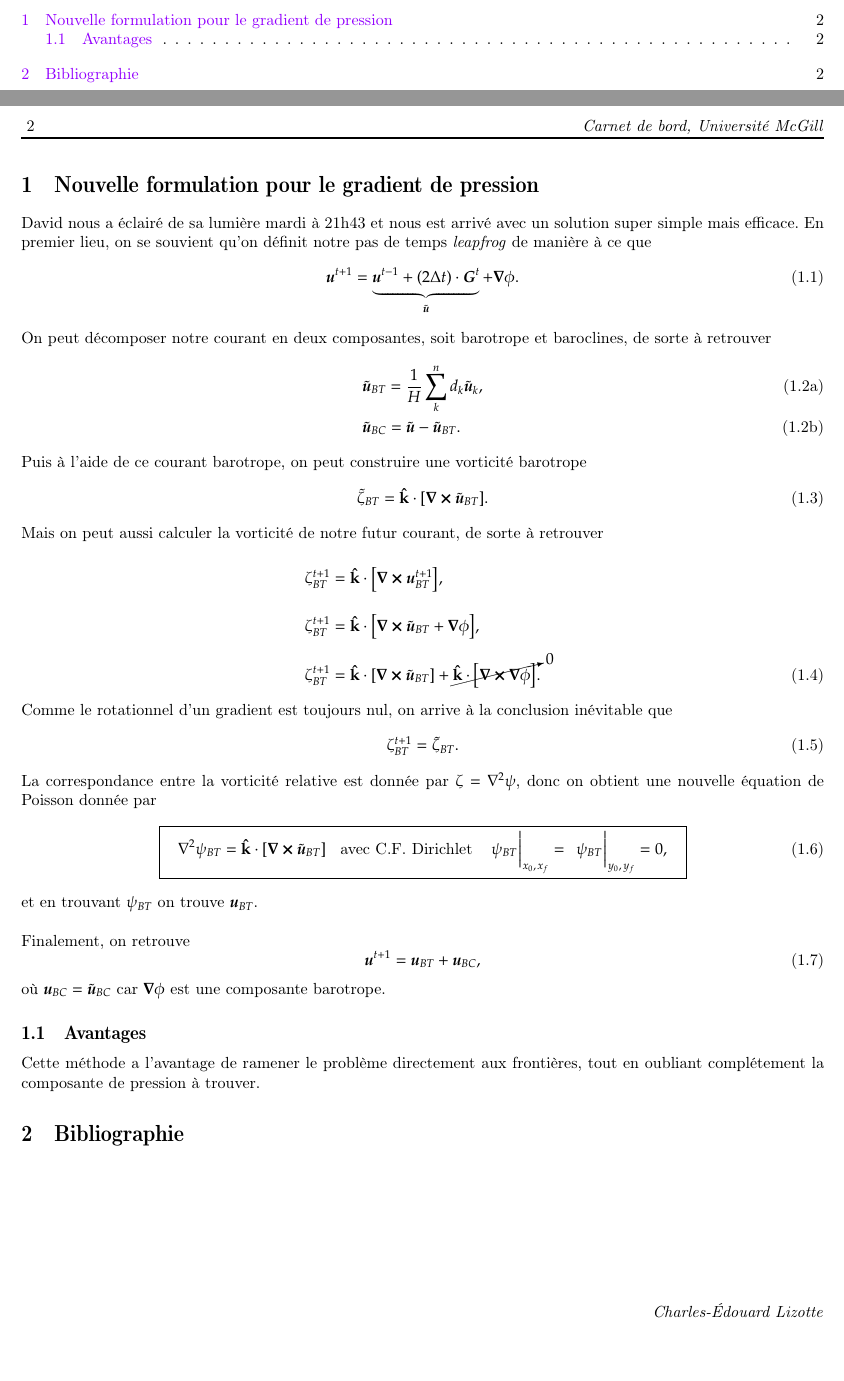
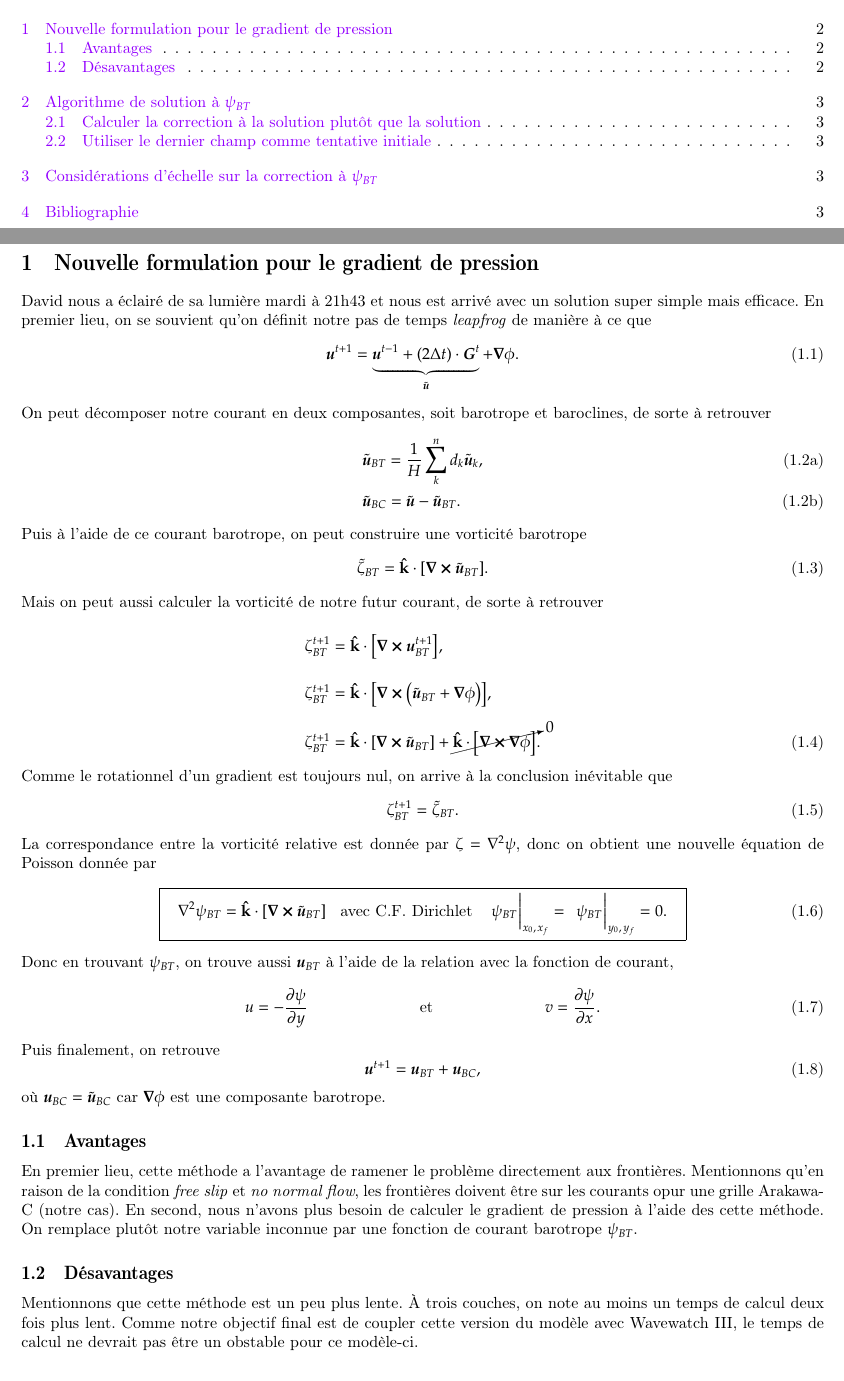
Before and after one commit to charli1213/Documentation, a LaTeX document (rapport-2023-05-12.tex): two parts of pages 2 and 3 of 3 before the commit and two parts of pages 2 and 3 of 4 after it, joined at a grey line, cut so that both start at the same text, the shorter picture padded with empty space. Compiled offline with pdfLaTeX.

Commit message:
Ajout du rapport de mi-mai. Ça parle de la streamfunction correction

```diff
--- a/rapport-2023-05-12.tex
+++ b/rapport-2023-05-12.tex
@@ -173,7 +173,7 @@ Puis à l'aide de ce courant barotrope, on peut construire une vorticité barotr
 Mais on peut aussi calculer la vorticité de notre futur courant, de sorte à retrouver
 \begin{align}
 & \zeta^{t+1}_{BT} = \kvf \cdot \qty[\curl{\uu^{t+1}_{BT}}],\bigno\nonumber\\
-& \zeta^{t+1}_{BT} = \kvf \cdot \qty[\curl{\tilde{\uu}_{BT} + \gradient{\phi}}],\bigno\nonumber\\
+& \zeta^{t+1}_{BT} = \kvf \cdot \qty[\curl(\tilde{\uu}_{BT} + \gradient{\phi})],\bigno\nonumber\\
 & \zeta^{t+1}_{BT} = \kvf \cdot \qty[\curl{\tilde{\uu}_{BT}}] + \cancelto{0}{\kvf\cdot\qty[\curl{\gradient{\phi}}]}.
 \end{align}
 Comme le rotationnel d'un gradient est toujours nul, on arrive à la conclusion inévitable que
@@ -185,17 +185,28 @@ La correspondance entre la vorticité relative est donnée par \(\zeta = \laplac
 \boxed{\hspace{0.3cm}
  \laplacian{\psi_{BT}} = \kvf \cdot \qty[\curl{\tilde{\uu}_{BT}}]
  \hspace{0.31cm}\text{avec C.F. Dirichlet}\hspace{0.31cm}
- \eval{\psi_{BT}\pt}_{x_0,\pt x_f} = \ \eval{\psi_{BT}\pt}_{y_0,\pt y_f} = 0,
+ \eval{\psi_{BT}\pt}_{x_0,\pt x_f} = \ \eval{\psi_{BT}\pt}_{y_0,\pt y_f} = 0.
 \hspace{0.3cm} }
 \end{equation}
-et en trouvant \(\psi_{BT}\) on trouve \(\uu_{BT}\). \bigskip
-
-Finalement, on retrouve
+Donc en trouvant \(\psi_{BT}\), on trouve aussi \(\uu_{BT}\) à l'aide de la relation avec la fonction de courant,
+\begin{align}
+&&u = -\pdv{\psi}{y} &&\text{et} && v = \pdv{\psi}{x}.&&
+\end{align}
+Puis finalement, on retrouve
 \begin{equation}
  \uu^{t+1} = \uu_{BT} + \uu_{BC},
 \end{equation}
 où \(\uu_{BC} = \tilde{\uu}_{BC}\) car \(\gradient{\phi}\) est une composante barotrope.
 
 \subsection{Avantages}
-\label{sec:org38fbddc}
-Cette méthode a l'avantage de ramener le problème directement aux frontières, tout en oubliant complétement la composante de pression à trouver.
+\label{sec:org0aa69f7}
+En premier lieu, cette méthode a l'avantage de ramener le problème directement aux frontières.
+Mentionnons qu'en raison de la condition \emph{free slip} et \emph{no normal flow}, les frontières doivent être sur les courants opur une grille Arakawa-C (notre cas).
+En second, nous n'avons plus besoin de calculer le gradient de pression à l'aide des cette méthode.
+On remplace plutôt notre variable inconnue par une fonction de courant barotrope \(\psi_{BT}\).
+
+\subsection{Désavantages}
+\label{sec:orgfe420b8}
+Mentionnons que cette méthode est un peu plus lente.
+À trois couches, on note au moins un temps de calcul deux fois plus lent.
+Comme notre objectif final est de coupler cette version du modèle avec Wavewatch III, le temps de calcul ne devrait pas être un obstable pour ce modèle-ci.
@@ -201,0 +221 @@ Cette méthode a l'avantage de ramener le problème directement aux frontières,
+\subsection{Calculer la correction à la solution plutôt que la solution}
@@ -202,4 +259,4 @@ Cette méthode a l'avantage de ramener le problème directement aux frontières,
 
 \section{Bibliographie}
-\label{sec:org911efac}
+\label{sec:org9bca5f8}
 \end{document}
```
Also changed, not shown: rapport-2023-05-12.pdf, rapport-2023-05-12.tex (49 more changed lines), 1 other file.
